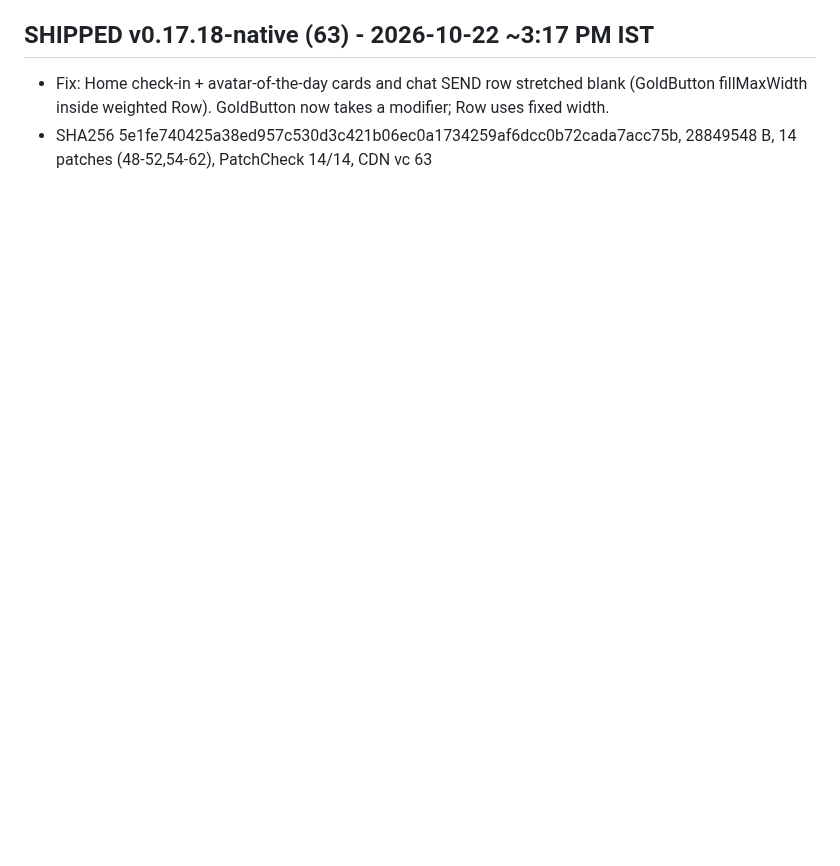
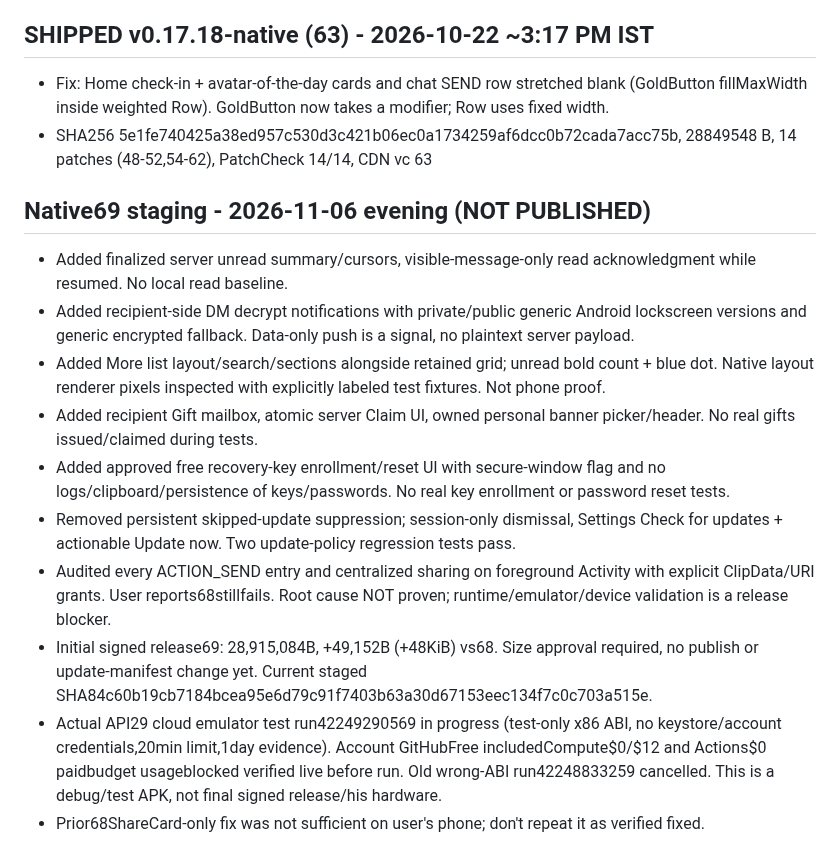
Before and after one commit to xarenaprivate/xarena, a Markdown page: GROWTH_STATUS.md, the part around the change. Rendered like a GitHub page; blank space fills up the shorter version.

Commit message:
Record staged69 scope size and honest pending runtime checks

```diff
--- a/GROWTH_STATUS.md
+++ b/GROWTH_STATUS.md
@@ -83,3 +83,15 @@ SHIPPED v0.17.21-native (66), Oct 25 ~1:07 PM IST: fixed stuck pull-to-refresh b
 ## SHIPPED v0.17.18-native (63) - 2026-10-22 ~3:17 PM IST
 - Fix: Home check-in + avatar-of-the-day cards and chat SEND row stretched blank (GoldButton fillMaxWidth inside weighted Row). GoldButton now takes a modifier; Row uses fixed width.
 - SHA256 5e1fe740425a38ed957c530d3c421b06ec0a1734259af6dcc0b72cada7acc75b, 28849548 B, 14 patches (48-52,54-62), PatchCheck 14/14, CDN vc 63
+
+## Native69 staging - 2026-11-06 evening (NOT PUBLISHED)
+- Added finalized server unread summary/cursors, visible-message-only read acknowledgment while resumed. No local read baseline.
+- Added recipient-side DM decrypt notifications with private/public generic Android lockscreen versions and generic encrypted fallback. Data-only push is a signal, no plaintext server payload.
+- Added More list layout/search/sections alongside retained grid; unread bold count + blue dot. Native layout renderer pixels inspected with explicitly labeled test fixtures. Not phone proof.
+- Added recipient Gift mailbox, atomic server Claim UI, owned personal banner picker/header. No real gifts issued/claimed during tests.
+- Added approved free recovery-key enrollment/reset UI with secure-window flag and no logs/clipboard/persistence of keys/passwords. No real key enrollment or password reset tests.
+- Removed persistent skipped-update suppression; session-only dismissal, Settings Check for updates + actionable Update now. Two update-policy regression tests pass.
+- Audited every ACTION_SEND entry and centralized sharing on foreground Activity with explicit ClipData/URI grants. User reports68stillfails. Root cause NOT proven; runtime/emulator/device validation is a release blocker.
+- Initial signed release69: 28,915,084B, +49,152B (+48KiB) vs68. Size approval required, no publish or update-manifest change yet. Current staged SHA84c60b19cb7184bcea95e6d79c91f7403b63a30d67153eec134f7c0c703a515e.
+- Actual API29 cloud emulator test run42249290569 in progress (test-only x86 ABI, no keystore/account credentials,20min limit,1day evidence). Account GitHubFree includedCompute$0/$12 and Actions$0 paidbudget usageblocked verified live before run. Old wrong-ABI run42248833259 cancelled. This is a debug/test APK, not final signed release/his hardware.
+- Prior68ShareCard-only fix was not sufficient on user's phone; don't repeat it as verified fixed.
```
